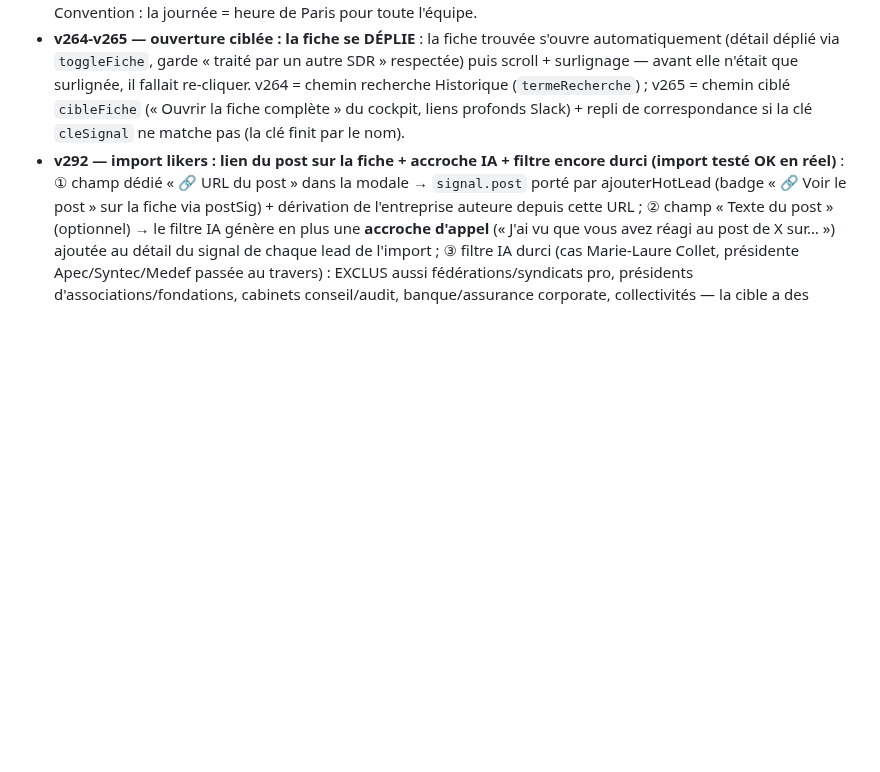
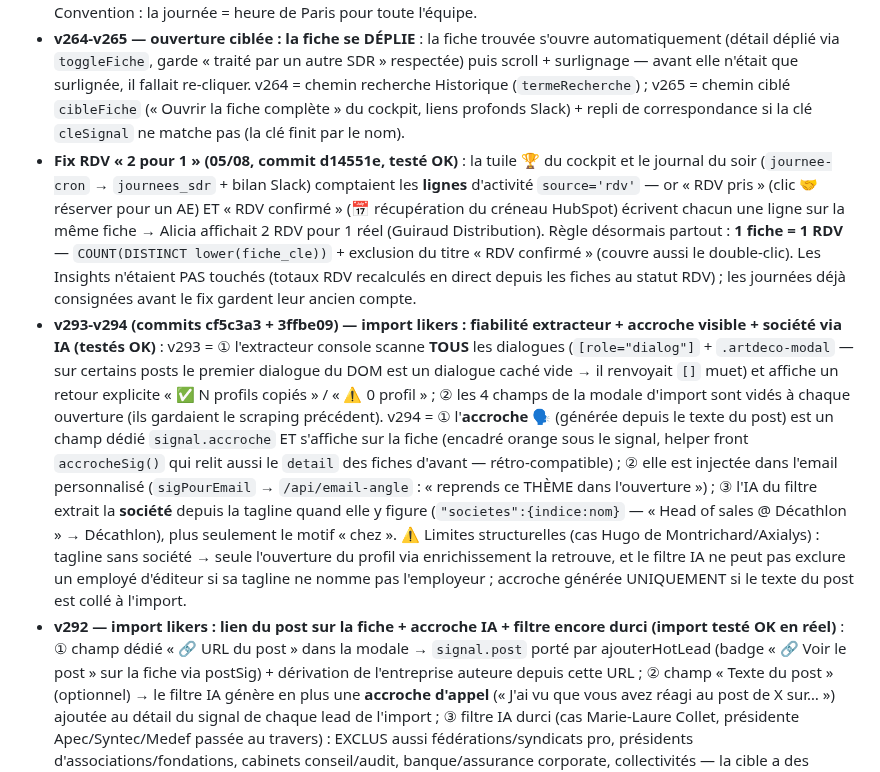
Before and after one commit to didampt/sofy-sdr-tool, a Markdown page: HANDOFF.md, the part around the change. Drawn GitHub-style; blank space fills up the shorter version.

Commit message:
docs: HANDOFF — v293-v294 (extracteur fiable, accroche visible, société IA) + fix RDV 1 fiche = 1 RDV
Co-Authored-By: Claude Fable 5 <noreply@anthropic.com>

```diff
--- a/HANDOFF.md
+++ b/HANDOFF.md
@@ -139,6 +139,8 @@ Premiers retours terrain des SDR sur « Ma journée » → 3 lots livrés le jou
 - **Commits 0918c9d → e8cdf3b — Verticale groupe (cas Citadelle, 2e partie, élucidé via debug)** : nouveau debug superadmin `?debug=1&endpoint=arbre&siren=…` (représentants, bénéficiaires effectifs, mandats bruts, arbre). Deux vrais bugs corrigés : (1) la qualité du dirigeant est jugée **mandat par mandat** (`ent.dirigeant.qualites`) — au niveau de l'enregistrement, « Liquidateur » de 2 GIE dissous écartait TOUS les mandats de la holding ; (2) **stratégie REMONTÉE** : le dirigeant personne morale de la racine (ex : GROUPE COMTE-SERRES, président de CITADELLE) devient une co-racine explorée par les 3 stratégies (mandats/dirigeants physiques/bénéficiaires) — pattern courant des groupes familiaux DOM. Résultat Citadelle : 0 → **33 entités** (SODIVA, CCIE/Toyota, PDK/Porsche, réseau pneumatiques 971/972/973/974/976). + tri : **le département saisi prime désormais sur le nombre de mandats** (un homonyme métropole à 5 mandats écrasait le vrai groupe).
 - **Fuseau cockpit (24/07, testé OK par Didier)** : `api/cockpit.js` calculait « aujourd'hui » en UTC (serveur Vercel) → à 1 h du matin heure de Paris, le cockpit affichait les stats de la VEILLE sous la date du jour. Bornes jour/mois désormais en **heure de Paris** (helpers `jourParis()`/`debutJourParis()`/`offsetParisMs()` — minuit Paris = 22:00Z en été). Concerne : appels Ringover du jour, statuées, RDV jour/mois, moy 7 j, rappels « aujourd'hui ». Convention : la journée = heure de Paris pour toute l'équipe.
 - **v264-v265 — ouverture ciblée : la fiche se DÉPLIE** : la fiche trouvée s'ouvre automatiquement (détail déplié via `toggleFiche`, garde « traité par un autre SDR » respectée) puis scroll + surlignage — avant elle n'était que surlignée, il fallait re-cliquer. v264 = chemin recherche Historique (`termeRecherche`) ; v265 = chemin ciblé `cibleFiche` (« Ouvrir la fiche complète » du cockpit, liens profonds Slack) + repli de correspondance si la clé `cleSignal` ne matche pas (la clé finit par le nom).
+- **Fix RDV « 2 pour 1 » (05/08, commit d14551e, testé OK)** : la tuile 🏆 du cockpit et le journal du soir (`journee-cron` → `journees_sdr` + bilan Slack) comptaient les **lignes** d'activité `source='rdv'` — or « RDV pris » (clic 🤝 réserver pour un AE) ET « RDV confirmé » (📅 récupération du créneau HubSpot) écrivent chacun une ligne sur la même fiche → Alicia affichait 2 RDV pour 1 réel (Guiraud Distribution). Règle désormais partout : **1 fiche = 1 RDV** — `COUNT(DISTINCT lower(fiche_cle))` + exclusion du titre « RDV confirmé » (couvre aussi le double-clic). Les Insights n'étaient PAS touchés (totaux RDV recalculés en direct depuis les fiches au statut RDV) ; les journées déjà consignées avant le fix gardent leur ancien compte.
+- **v293-v294 (commits cf5c3a3 + 3ffbe09) — import likers : fiabilité extracteur + accroche visible + société via IA (testés OK)** : v293 = ① l'extracteur console scanne **TOUS** les dialogues (`[role="dialog"]` + `.artdeco-modal` — sur certains posts le premier dialogue du DOM est un dialogue caché vide → il renvoyait `[]` muet) et affiche un retour explicite « ✅ N profils copiés » / « ⚠️ 0 profil » ; ② les 4 champs de la modale d'import sont vidés à chaque ouverture (ils gardaient le scraping précédent). v294 = ① l'**accroche 🗣** (générée depuis le texte du post) est un champ dédié `signal.accroche` ET s'affiche sur la fiche (encadré orange sous le signal, helper front `accrocheSig()` qui relit aussi le `detail` des fiches d'avant — rétro-compatible) ; ② elle est injectée dans l'email personnalisé (`sigPourEmail` → `/api/email-angle` : « reprends ce THÈME dans l'ouverture ») ; ③ l'IA du filtre extrait la **société** depuis la tagline quand elle y figure (`"societes":{indice:nom}` — « Head of sales @ Décathlon » → Décathlon), plus seulement le motif « chez ». ⚠️ Limites structurelles (cas Hugo de Montrichard/Axialys) : tagline sans société → seule l'ouverture du profil via enrichissement la retrouve, et le filtre IA ne peut pas exclure un employé d'éditeur si sa tagline ne nomme pas l'employeur ; accroche générée UNIQUEMENT si le texte du post est collé à l'import.
 - **v292 — import likers : lien du post sur la fiche + accroche IA + filtre encore durci (import testé OK en réel)** : ① champ dédié « 🔗 URL du post » dans la modale → `signal.post` porté par ajouterHotLead (badge « 🔗 Voir le post » sur la fiche via postSig) + dérivation de l'entreprise auteure depuis cette URL ; ② champ « Texte du post » (optionnel) → le filtre IA génère en plus une **accroche d'appel** (« J'ai vu que vous avez réagi au post de X sur… ») ajoutée au détail du signal de chaque lead de l'import ; ③ filtre IA durci (cas Marie-Laure Collet, présidente Apec/Syntec/Medef passée au travers) : EXCLUS aussi fédérations/syndicats pro, présidents d'associations/fondations, cabinets conseil/audit, banque/assurance corporate, collectivités — la cible a des BOUTIQUES/AGENCES/clients grand public ; « fonction prestigieuse mais hors commerce B2C = exclure ». Compteurs `exclus_employeur`/`exclus_ia` dans la réponse.
 - **v289-v291 — import likers durci + filtre IA + hot lead manuel** : v289 = extracteur limité à la fenêtre des réactions (`[role=dialog]` — il balayait TOUTE la page : faux profils du fil) + « malou » ajouté aux concurrents exclus ; v290 = l'extracteur capture la FONCTION (tagline de la ligne) ; v291 = ① lignes de statut LinkedIn (« Out of network »…) exclues de la fonction ; ② **filtre IA en amont** (demande Didier) : 1 appel claude-sonnet par import qualifie le lot — seuls les profils DANS LA CIBLE (décideurs marketing/commercial/direction d'entreprises B2C : commerces, retail, franchises, CHR, auto…) deviennent des hot leads ; exclus : étudiants/alternants, scientifiques, freelances/agences, RH/tech, employés d'éditeurs ; fonction vide = gardé (doute → SDR) ; les profils qui matchent une liste en veille COURT-CIRCUITENT le filtre ; `exclus_ia` dans la réponse ; IA en panne = tout gardé (comportement d'avant) ; ③ **➕ Hot lead manuel** : bouton dans l'en-tête de « Ma journée » → modale (contact, entreprise, fonction, email/tél, source appel/email/salon/reco, contexte) → `POST /api/hotlead` (tout utilisateur connecté) → `ajouterHotLead` (dédup existante) + annonce Slack + tuile 🔥. **PhantomBuster peut être résilié** (décision Didier en cours) — l'abonnement est à retirer des coûts fixes le jour J.
 - **v288 — 📥 import manuel des likers LinkedIn (remplaçant de PhantomBuster) + fix cron veille** : ① le cron /api/veille était rejeté en **401 silencieux** (exigeait Bearer CRON_SECRET, variable absente — seul le bouton manuel marchait) → aligné sur l'en-tête natif `x-vercel-cron` ; diagnostiqué ensuite : cookie li_at des Phantoms expiré (panne classique, remis par Didier). ② PhantomBuster jugé peu fiable/cher → **mode import POST sur /api/veille** (superadmin) : colle le texte brut copié depuis la fenêtre des réactions d'un post (le sien OU un post concurrent — visible par tout membre connecté) ou le JSON du mini-extracteur console (fourni dans la modale) → parsing (bruit LinkedIn filtré, lignes nom/fonction), **même pipeline que PB** : dédup `veille_etat` clé 'import' (alerte dès le 1er import, pas de premierPassage), croisement URL+nom avec les listes en veille → signal 🔥 + Slack, non-matchés → Hot Leads (employés concurrents exclus). Front : bouton « 📥 Importer des likers » + modale dans la carte Veille (Paramètres). La garde « PB manquant » ne bloque plus le POST → **PhantomBuster peut être coupé à l'échéance** (rituel : ~10 min/lundi, posts Sofy + concurrents). Si PB coupé : retirer aussi son abonnement des coûts fixes (onglet Coûts) + le cron 0 */6 devient no-op (inoffensif).
```
